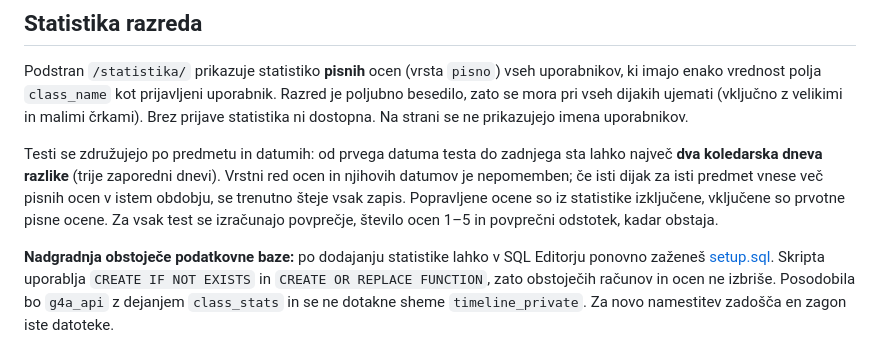
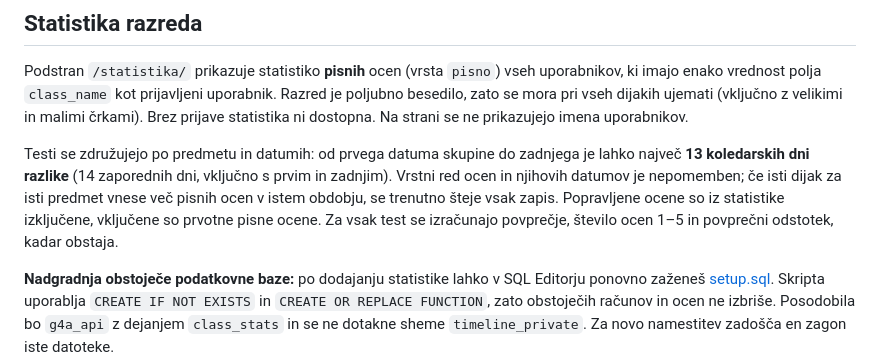
Before and after one commit to nick3go/g4asistent, a Markdown page: README.md, the part around the change. Rendered like a GitHub page.

Commit message:
Document 14-day written test grouping

```diff
--- a/README.md
+++ b/README.md
@@ -30,7 +30,7 @@ Popravljena in prvotna ocena ostaneta obe vidni, pri predmetnem povprečju pa š
 
 Podstran `/statistika/` prikazuje statistiko **pisnih** ocen (vrsta `pisno`) vseh uporabnikov, ki imajo enako vrednost polja `class_name` kot prijavljeni uporabnik. Razred je poljubno besedilo, zato se mora pri vseh dijakih ujemati (vključno z velikimi in malimi črkami). Brez prijave statistika ni dostopna. Na strani se ne prikazujejo imena uporabnikov.
 
-Testi se združujejo po predmetu in datumih: od prvega datuma testa do zadnjega sta lahko največ **dva koledarska dneva razlike** (trije zaporedni dnevi). Vrstni red ocen in njihovih datumov je nepomemben; če isti dijak za isti predmet vnese več pisnih ocen v istem obdobju, se trenutno šteje vsak zapis. Popravljene ocene so iz statistike izključene, vključene so prvotne pisne ocene. Za vsak test se izračunajo povprečje, število ocen 1–5 in povprečni odstotek, kadar obstaja.
+Testi se združujejo po predmetu in datumih: od prvega datuma skupine do zadnjega je lahko največ **13 koledarskih dni razlike** (14 zaporednih dni, vključno s prvim in zadnjim). Vrstni red ocen in njihovih datumov je nepomemben; če isti dijak za isti predmet vnese več pisnih ocen v istem obdobju, se trenutno šteje vsak zapis. Popravljene ocene so iz statistike izključene, vključene so prvotne pisne ocene. Za vsak test se izračunajo povprečje, število ocen 1–5 in povprečni odstotek, kadar obstaja.
 
 **Nadgradnja obstoječe podatkovne baze:** po dodajanju statistike lahko v SQL Editorju ponovno zaženeš [setup.sql](setup.sql). Skripta uporablja `CREATE IF NOT EXISTS` in `CREATE OR REPLACE FUNCTION`, zato obstoječih računov in ocen ne izbriše. Posodobila bo `g4a_api` z dejanjem `class_stats` in se ne dotakne sheme `timeline_private`. Za novo namestitev zadošča en zagon iste datoteke.
 
```
